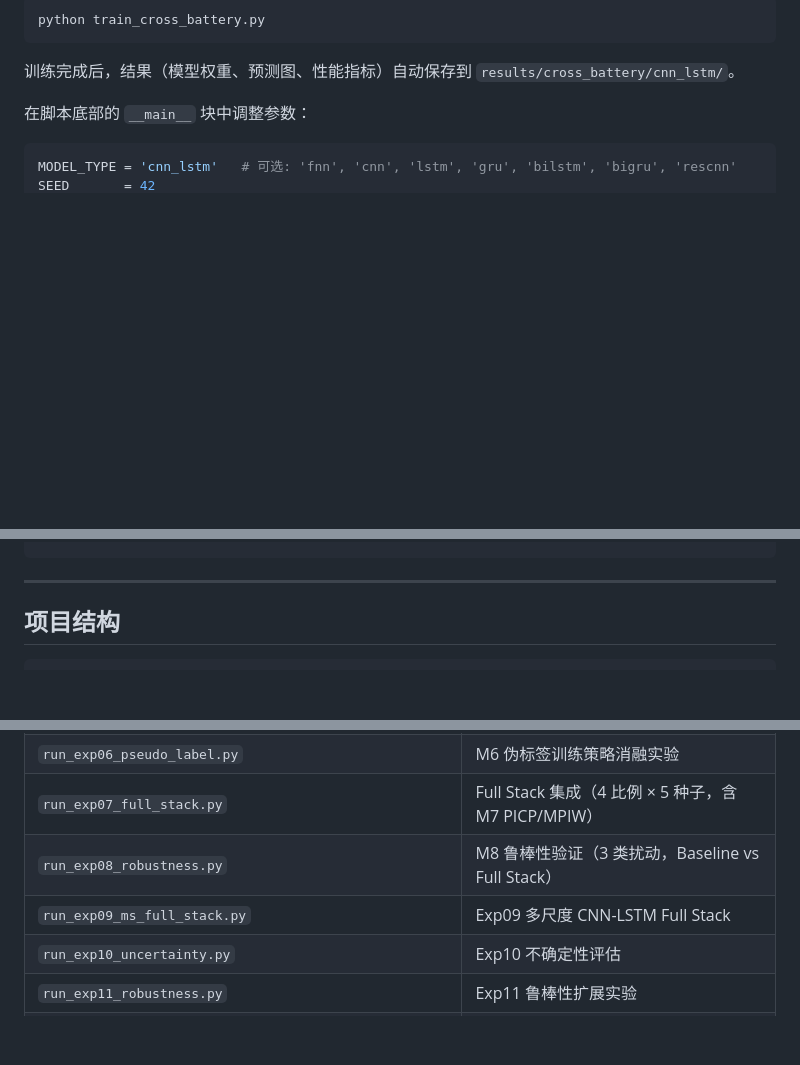
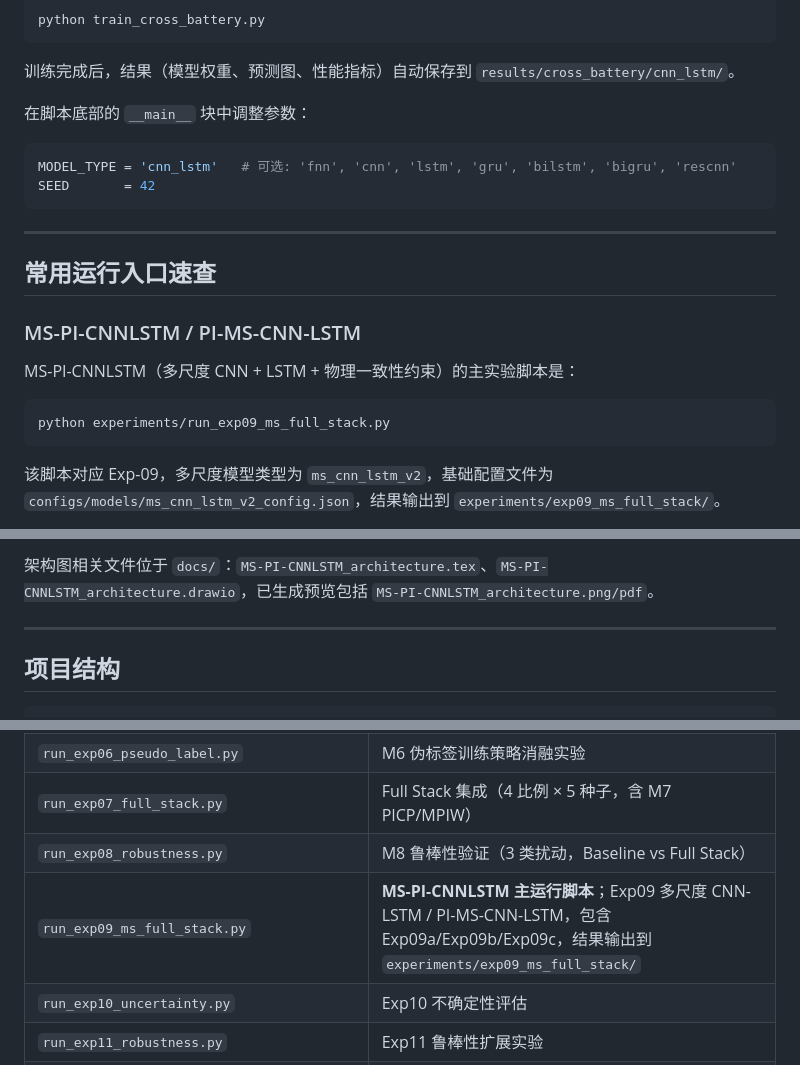
Before and after one commit to cliu0174/-Sun2025, a Markdown page: README.md, 3 parts joined by grey strips. Drawn GitHub-style; blank space fills up the shorter version.

Commit message:
docs: document MS-PI-CNNLSTM run scripts

````diff
--- a/README.md
+++ b/README.md
@@ -27,3 +27,18 @@ python train_cross_battery.py
 MODEL_TYPE = 'cnn_lstm'   # 可选: 'fnn', 'cnn', 'lstm', 'gru', 'bilstm', 'bigru', 'rescnn'
 SEED       = 42
 ```
+
+---
+
+## 常用运行入口速查
+
+### MS-PI-CNNLSTM / PI-MS-CNN-LSTM
+
+MS-PI-CNNLSTM（多尺度 CNN + LSTM + 物理一致性约束）的主实验脚本是：
+
+```bash
+python experiments/run_exp09_ms_full_stack.py
+```
+
+该脚本对应 Exp-09，多尺度模型类型为 `ms_cnn_lstm_v2`，基础配置文件为 `configs/models/ms_cnn_lstm_v2_config.json`，结果输出到 `experiments/exp09_ms_full_stack/`。
+
@@ -30,3 +75,4 @@ SEED       = 42
+架构图相关文件位于 `docs/`：`MS-PI-CNNLSTM_architecture.tex`、`MS-PI-CNNLSTM_architecture.drawio`，已生成预览包括 `MS-PI-CNNLSTM_architecture.png/pdf`。
 
 ---
 
@@ -92,7 +138,7 @@ SEED       = 42
 | `run_exp06_pseudo_label.py` | M6 伪标签训练策略消融实验 |
 | `run_exp07_full_stack.py` | Full Stack 集成（4 比例 × 5 种子，含 M7 PICP/MPIW） |
 | `run_exp08_robustness.py` | M8 鲁棒性验证（3 类扰动，Baseline vs Full Stack） |
-| `run_exp09_ms_full_stack.py` | Exp09 多尺度 CNN-LSTM Full Stack |
+| `run_exp09_ms_full_stack.py` | **MS-PI-CNNLSTM 主运行脚本**；Exp09 多尺度 CNN-LSTM / PI-MS-CNN-LSTM，包含 Exp09a/Exp09b/Exp09c，结果输出到 `experiments/exp09_ms_full_stack/` |
 | `run_exp10_uncertainty.py` | Exp10 不确定性评估 |
 | `run_exp11_robustness.py` | Exp11 鲁棒性扩展实验 |
 | `run_exp12_anomaly_detection.py` | Exp12 在线异常检测完整实验 |
````
Also changed, not shown: other parts of README.md (+30 -0 lines).
